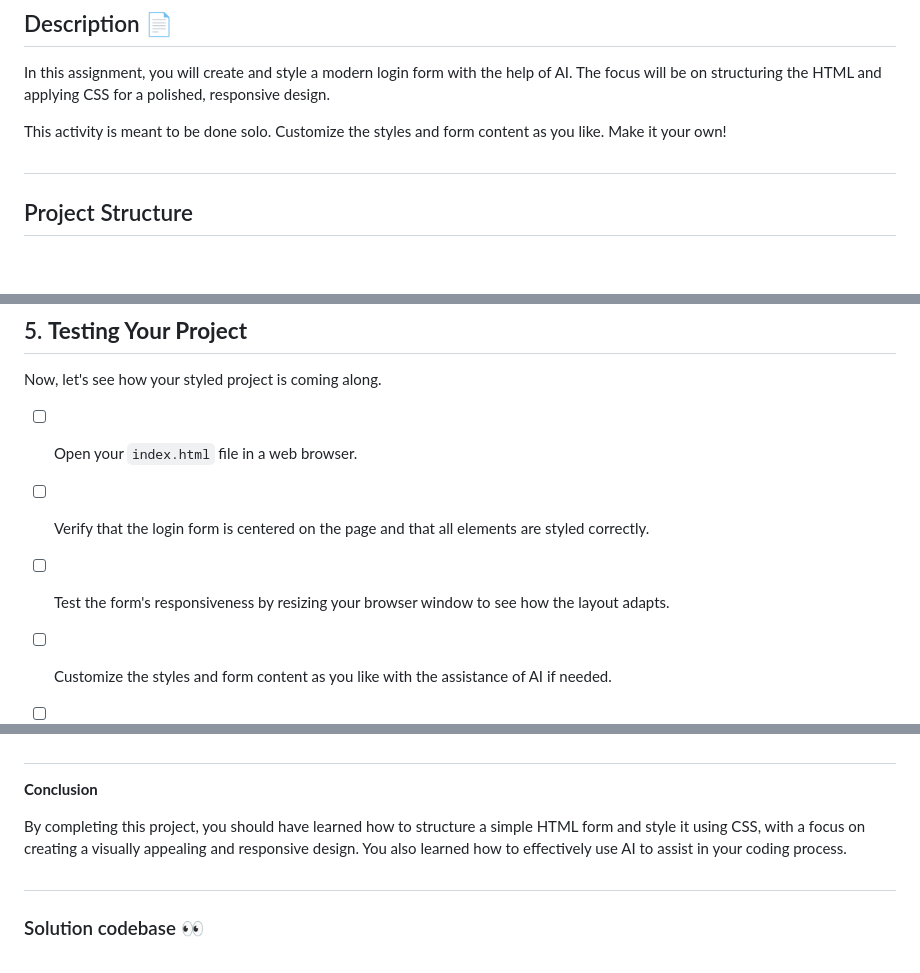
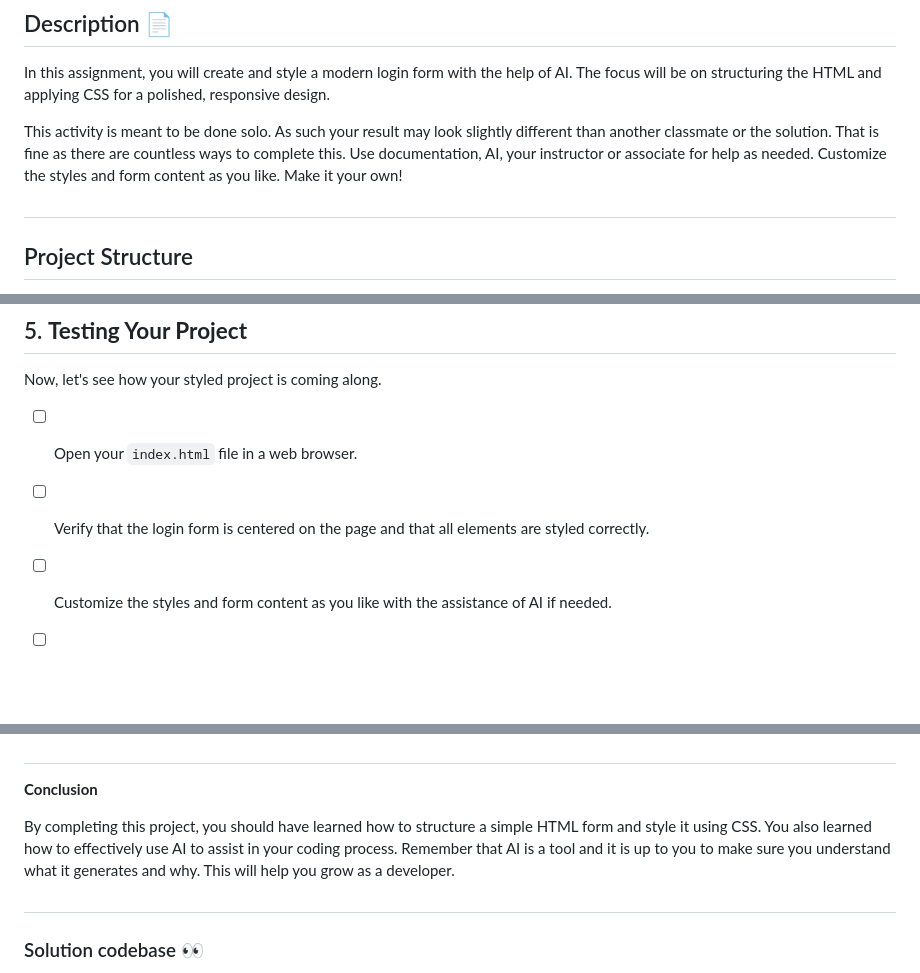
Before and after one commit to NikolaosPapas/aisd-wde-03-styling-a-form, a Markdown page: README.md, 3 parts joined by grey strips. Drawn GitHub-style; blank space fills up the shorter version.

```diff
--- a/README.md
+++ b/README.md
@@ -7,7 +7,7 @@
 ## Description 📄
 In this assignment, you will create and style a modern login form with the help of AI. The focus will be on structuring the HTML and applying CSS for a polished, responsive design.
 
-This activity is meant to be done solo.
+This activity is meant to be done solo. As such your result may look slightly different than another classmate or the solution. That is fine as there are countless ways to complete this. Use documentation, AI, your instructor or  associate for help as needed.
 Customize the styles and form content as you like.
 Make it your own!
 
@@ -94,8 +88,6 @@ Now, let's see how your styled project is coming along.
 - [ ] Open your `index.html` file in a web browser.
 
 - [ ] Verify that the login form is centered on the page and that all elements are styled correctly.
-
-- [ ] Test the form's responsiveness by resizing your browser window to see how the layout adapts.
 
 - [ ] Customize the styles and form content as you like with the assistance of AI if needed.
 
@@ -110,7 +102,7 @@ Now, let's see how your styled project is coming along.
 
 **Conclusion**
 
-By completing this project, you should have learned how to structure a simple HTML form and style it using CSS, with a focus on creating a visually appealing and responsive design. You also learned how to effectively use AI to assist in your coding process.
+By completing this project, you should have learned how to structure a simple HTML form and style it using CSS. You also learned how to effectively use AI to assist in your coding process. Remember that AI is a tool and it is up to you to make sure you understand what it generates and why. This will help you grow as a developer.
 
 ##
 
```
Also changed, not shown: other parts of README.md (+5 -11 lines).
